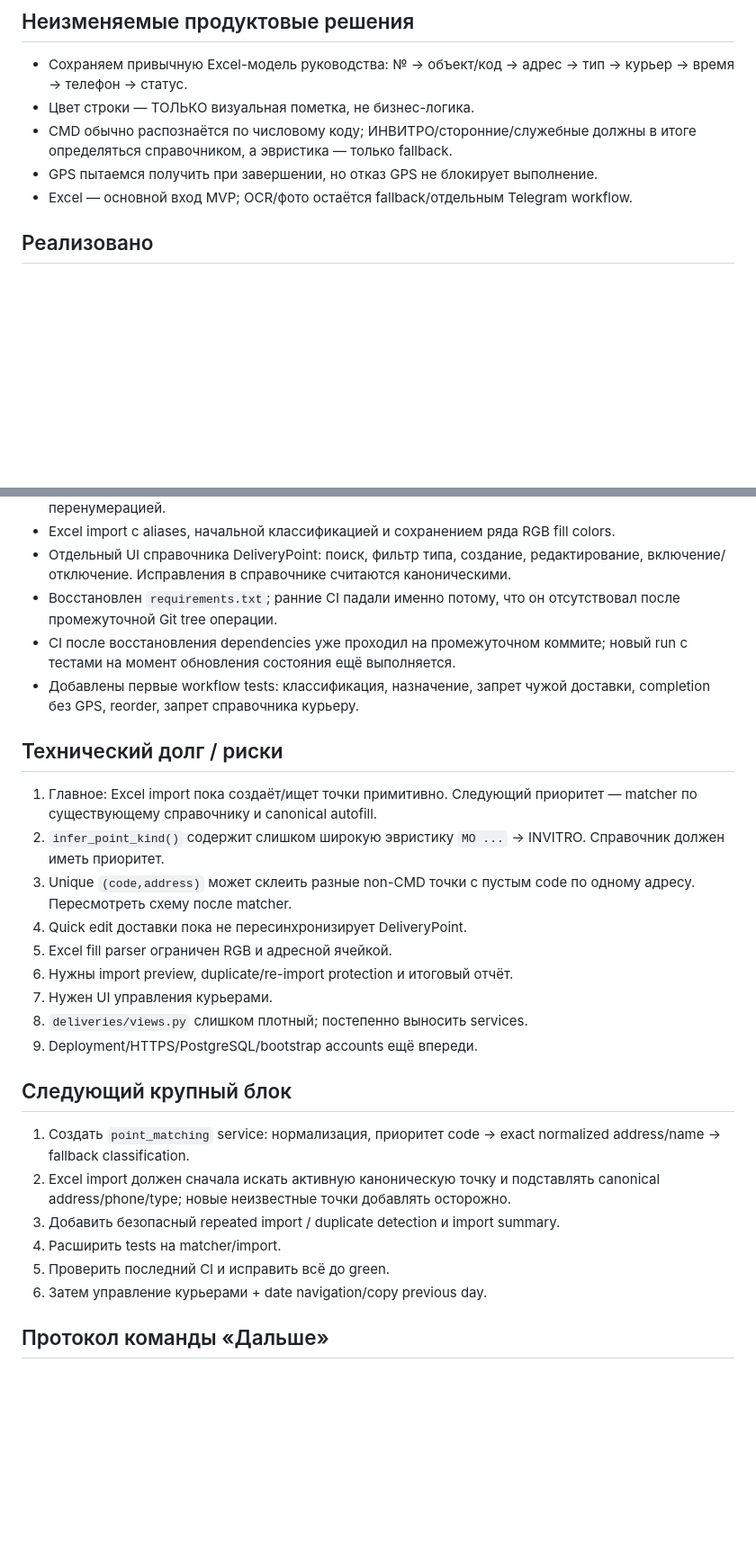
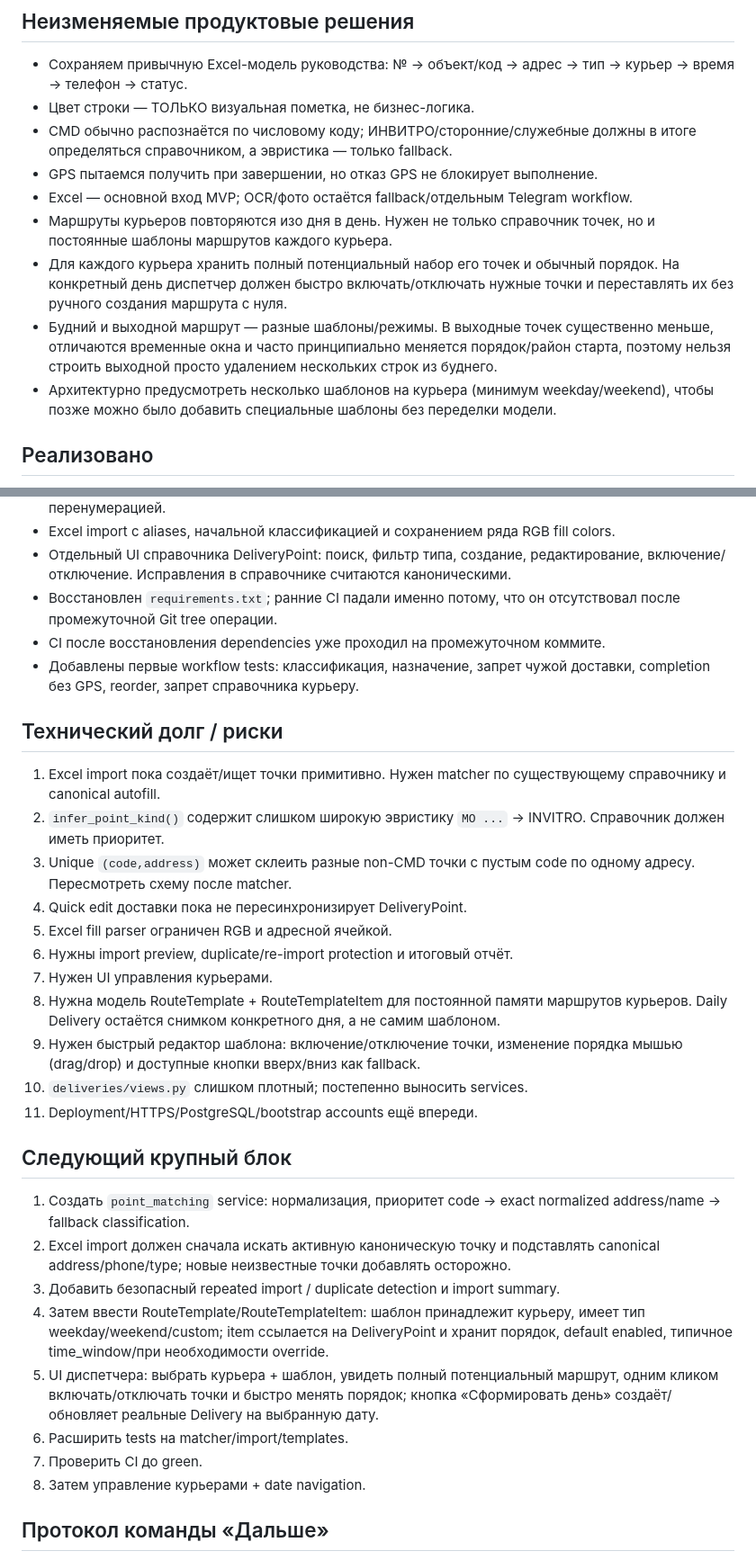
Before and after one commit to Hardoffx/courier-control, a Markdown page: PROJECT_STATE.md, 2 parts joined by grey strips. Shown at 90% size. GitHub-like rendering; blank space fills up the shorter version.

Commit message:
Capture recurring courier route template concept

```diff
--- a/PROJECT_STATE.md
+++ b/PROJECT_STATE.md
@@ -16,6 +16,10 @@
 - CMD обычно распознаётся по числовому коду; ИНВИТРО/сторонние/служебные должны в итоге определяться справочником, а эвристика — только fallback.
 - GPS пытаемся получить при завершении, но отказ GPS не блокирует выполнение.
 - Excel — основной вход MVP; OCR/фото остаётся fallback/отдельным Telegram workflow.
+- Маршруты курьеров повторяются изо дня в день. Нужен не только справочник точек, но и постоянные шаблоны маршрутов каждого курьера.
+- Для каждого курьера хранить полный потенциальный набор его точек и обычный порядок. На конкретный день диспетчер должен быстро включать/отключать нужные точки и переставлять их без ручного создания маршрута с нуля.
+- Будний и выходной маршрут — разные шаблоны/режимы. В выходные точек существенно меньше, отличаются временные окна и часто принципиально меняется порядок/район старта, поэтому нельзя строить выходной просто удалением нескольких строк из буднего.
+- Архитектурно предусмотреть несколько шаблонов на курьера (минимум weekday/weekend), чтобы позже можно было добавить специальные шаблоны без переделки модели.
 
 ## Реализовано
 - Custom User dispatcher/courier + initial migration.
@@ -28,27 +32,31 @@
 - Excel import с aliases, начальной классификацией и сохранением ряда RGB fill colors.
 - Отдельный UI справочника DeliveryPoint: поиск, фильтр типа, создание, редактирование, включение/отключение. Исправления в справочнике считаются каноническими.
 - Восстановлен `requirements.txt`; ранние CI падали именно потому, что он отсутствовал после промежуточной Git tree операции.
-- CI после восстановления dependencies уже проходил на промежуточном коммите; новый run с тестами на момент обновления состояния ещё выполняется.
+- CI после восстановления dependencies уже проходил на промежуточном коммите.
 - Добавлены первые workflow tests: классификация, назначение, запрет чужой доставки, completion без GPS, reorder, запрет справочника курьеру.
 
 ## Технический долг / риски
-1. Главное: Excel import пока создаёт/ищет точки примитивно. Следующий приоритет — matcher по существующему справочнику и canonical autofill.
+1. Excel import пока создаёт/ищет точки примитивно. Нужен matcher по существующему справочнику и canonical autofill.
 2. `infer_point_kind()` содержит слишком широкую эвристику `МО ...` → INVITRO. Справочник должен иметь приоритет.
 3. Unique `(code,address)` может склеить разные non-CMD точки с пустым code по одному адресу. Пересмотреть схему после matcher.
 4. Quick edit доставки пока не пересинхронизирует DeliveryPoint.
 5. Excel fill parser ограничен RGB и адресной ячейкой.
 6. Нужны import preview, duplicate/re-import protection и итоговый отчёт.
 7. Нужен UI управления курьерами.
-8. `deliveries/views.py` слишком плотный; постепенно выносить services.
-9. Deployment/HTTPS/PostgreSQL/bootstrap accounts ещё впереди.
+8. Нужна модель RouteTemplate + RouteTemplateItem для постоянной памяти маршрутов курьеров. Daily Delivery остаётся снимком конкретного дня, а не самим шаблоном.
+9. Нужен быстрый редактор шаблона: включение/отключение точки, изменение порядка мышью (drag/drop) и доступные кнопки вверх/вниз как fallback.
+10. `deliveries/views.py` слишком плотный; постепенно выносить services.
+11. Deployment/HTTPS/PostgreSQL/bootstrap accounts ещё впереди.
 
 ## Следующий крупный блок
 1. Создать `point_matching` service: нормализация, приоритет code → exact normalized address/name → fallback classification.
 2. Excel import должен сначала искать активную каноническую точку и подставлять canonical address/phone/type; новые неизвестные точки добавлять осторожно.
 3. Добавить безопасный repeated import / duplicate detection и import summary.
-4. Расширить tests на matcher/import.
-5. Проверить последний CI и исправить всё до green.
-6. Затем управление курьерами + date navigation/copy previous day.
+4. Затем ввести RouteTemplate/RouteTemplateItem: шаблон принадлежит курьеру, имеет тип weekday/weekend/custom; item ссылается на DeliveryPoint и хранит порядок, default enabled, типичное time_window/при необходимости override.
+5. UI диспетчера: выбрать курьера + шаблон, увидеть полный потенциальный маршрут, одним кликом включать/отключать точки и быстро менять порядок; кнопка «Сформировать день» создаёт/обновляет реальные Delivery на выбранную дату.
+6. Расширить tests на matcher/import/templates.
+7. Проверить CI до green.
+8. Затем управление курьерами + date navigation.
 
 ## Протокол команды «Дальше»
 Новый чат: прочитать `PROJECT_STATE.md` + `ROADMAP.md` → проверить `main` и CI → взять следующий крупный незавершённый блок → реализовать самостоятельно → проверить → commit в `main` → обновить состояние. Не дробить работу на мелкие шаги и не просить пользователя постоянно повторять «Дальше».
```
